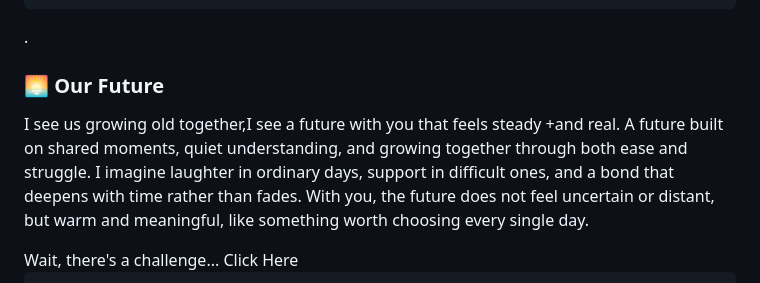
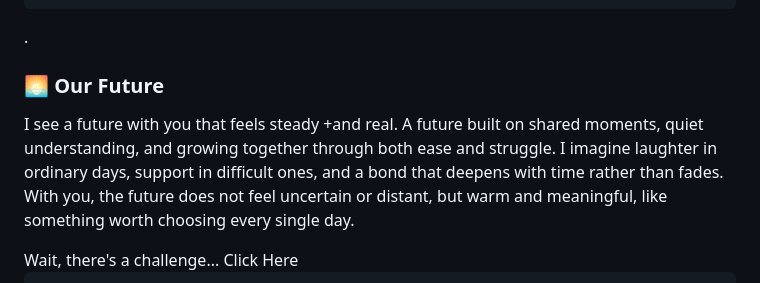
Before and after one commit to yashbhagat27-ux/nosh7, a Markdown page: README.md, the part around the change. Rendered like a GitHub page.

```diff
--- a/README.md
+++ b/README.md
@@ -211,7 +211,7 @@
             <div class="flip-card" id="card1"><div class="flip-card-inner"><div class="flip-card-front"><h3>✨ Admiration</h3></div><div class="flip-card-back"><p>I admire your soul.the way you listens, the way you smiles, and the way you makes people feel comfortable just by being yourselfself.your strength feels honest,your kindness feels sincere,nothing about you seems forced.like a calm presence that brings warmth and reassurance.you reminds me that the most meaningful kind of beauty comes from authenticity and a genuine heart.</p></div></div></div>
             <div class="flip-card" id="card2"><div class="flip-card-inner"><div class="flip-card-front"><h3>❤️ Love</h3></div><div class="flip-card-back"><p>I love you in a way that feels natural and deeply. It is not just about how you look or what you say, but about how you make everything feel softer and more meaningful when you are around. Your presence brings comfort,your laughter brings light,even in silence there is a sense of understanding.Loving you feels like finding peace in a person, like knowing that your existence adds something beautiful and irreplaceable to my world.
 .</p></div></div></div>
-            <div class="flip-card" id="card3"><div class="flip-card-inner"><div class="flip-card-front"><h3>🌅 Our Future</h3></div><div class="flip-card-back"><p>I see us growing old together,I see a future with you that feels steady +and real. A future built on shared moments, quiet understanding, and growing together through both ease and struggle. I imagine laughter in ordinary days, support in difficult ones, and a bond that deepens with time rather than fades. With you, the future does not feel uncertain or distant, but warm and meaningful, like something worth choosing every single day.
+            <div class="flip-card" id="card3"><div class="flip-card-inner"><div class="flip-card-front"><h3>🌅 Our Future</h3></div><div class="flip-card-back"><p>I see a future with you that feels steady +and real. A future built on shared moments, quiet understanding, and growing together through both ease and struggle. I imagine laughter in ordinary days, support in difficult ones, and a bond that deepens with time rather than fades. With you, the future does not feel uncertain or distant, but warm and meaningful, like something worth choosing every single day.
 </p></div></div></div>
         </div>
         <button id="nextBtn" onclick="startMiniGame()">Wait, there's a challenge... Click Here</button>
```
